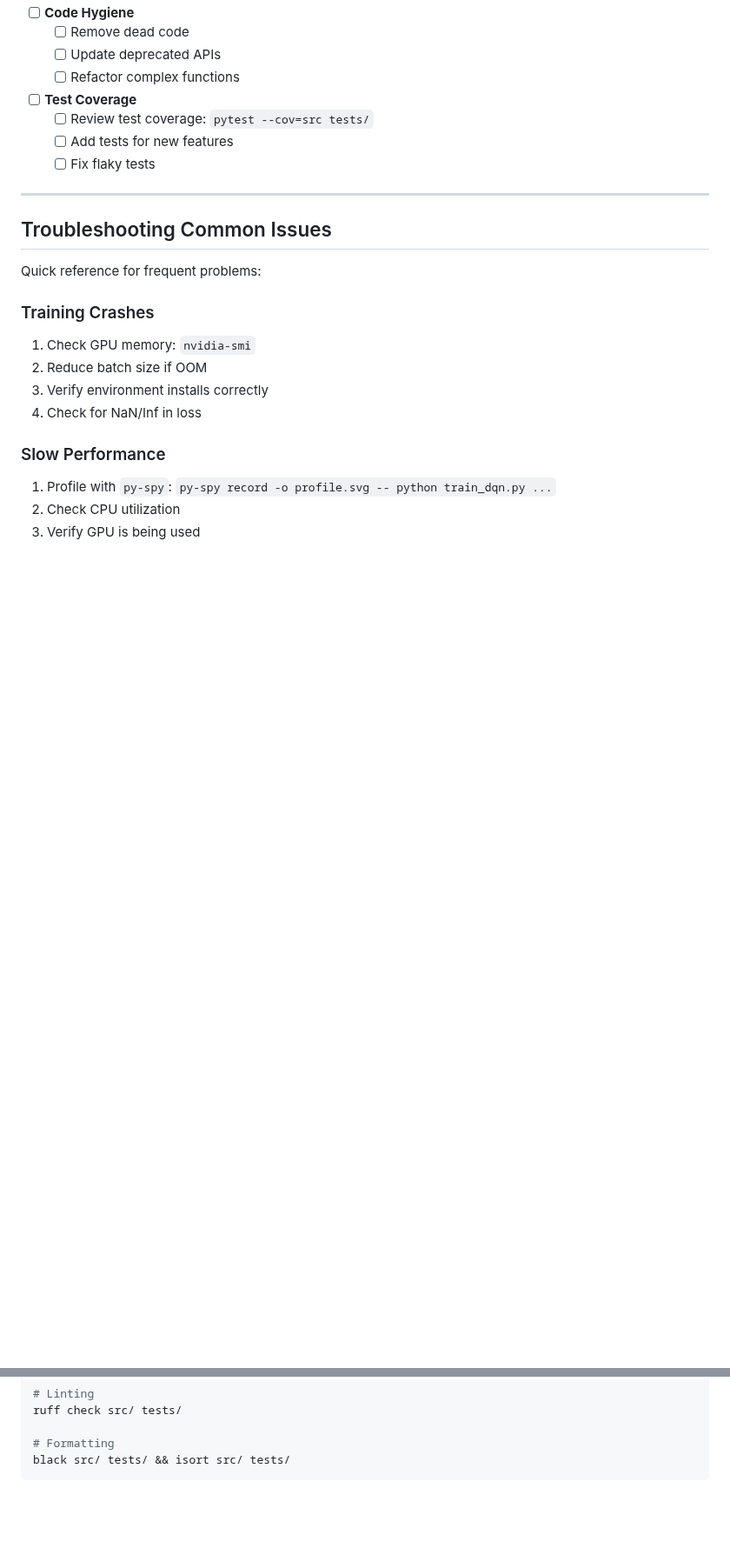
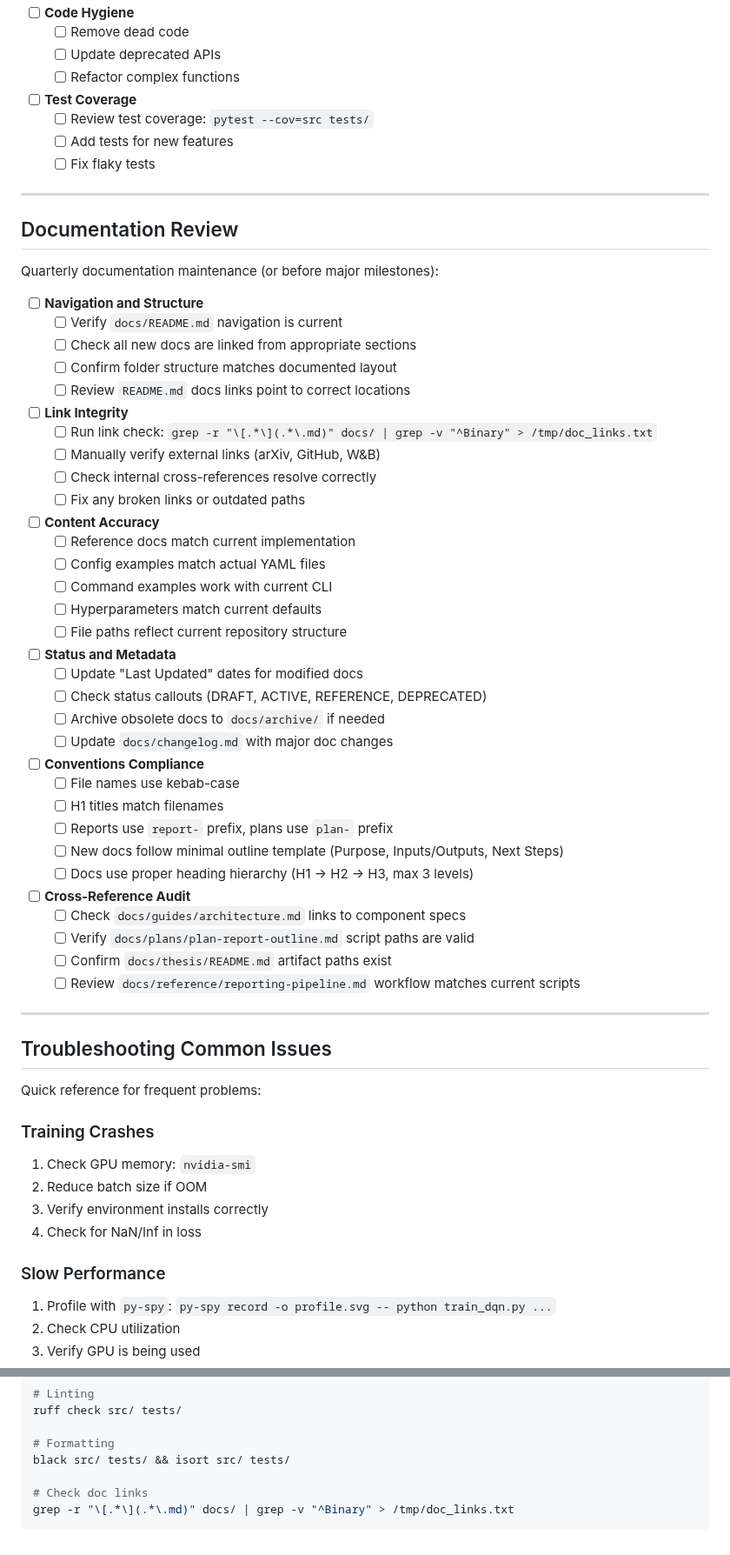
Before and after one commit to toribiodiego/thesis, a Markdown page: docs/ops/checklists.md, 2 parts joined by grey strips. Shown at 87% size. Drawn GitHub-style; blank space fills up the shorter version.

Commit message:
docs: align maintenance checklist with docs structure Add quarterly documentation review procedures and link checking.
Changes:
- Add Documentation Review section with 6 checklist categories
- Include navigation and structure verification steps
- Add link integrity checks (internal and external references)
- Document content accuracy validation (configs, commands, paths)
- Specify status and metadata update requirements
- Define conventions compliance checks (naming, headings, templates)
- Add cross-reference audit for key documentation
- Include doc link check command in Scripts Quick Reference

````diff
--- a/docs/ops/checklists.md
+++ b/docs/ops/checklists.md
@@ -139,6 +139,50 @@ Regular tasks to keep the repository healthy:
 
 ---
 
+## Documentation Review
+
+Quarterly documentation maintenance (or before major milestones):
+
+- [ ] **Navigation and Structure**
+  - [ ] Verify `docs/README.md` navigation is current
+  - [ ] Check all new docs are linked from appropriate sections
+  - [ ] Confirm folder structure matches documented layout
+  - [ ] Review `README.md` docs links point to correct locations
+
+- [ ] **Link Integrity**
+  - [ ] Run link check: `grep -r "\[.*\](.*\.md)" docs/ | grep -v "^Binary" > /tmp/doc_links.txt`
+  - [ ] Manually verify external links (arXiv, GitHub, W&B)
+  - [ ] Check internal cross-references resolve correctly
+  - [ ] Fix any broken links or outdated paths
+
+- [ ] **Content Accuracy**
+  - [ ] Reference docs match current implementation
+  - [ ] Config examples match actual YAML files
+  - [ ] Command examples work with current CLI
+  - [ ] Hyperparameters match current defaults
+  - [ ] File paths reflect current repository structure
+
+- [ ] **Status and Metadata**
+  - [ ] Update "Last Updated" dates for modified docs
+  - [ ] Check status callouts (DRAFT, ACTIVE, REFERENCE, DEPRECATED)
+  - [ ] Archive obsolete docs to `docs/archive/` if needed
+  - [ ] Update `docs/changelog.md` with major doc changes
+
+- [ ] **Conventions Compliance**
+  - [ ] File names use kebab-case
+  - [ ] H1 titles match filenames
+  - [ ] Reports use `report-` prefix, plans use `plan-` prefix
+  - [ ] New docs follow minimal outline template (Purpose, Inputs/Outputs, Next Steps)
+  - [ ] Docs use proper heading hierarchy (H1 → H2 → H3, max 3 levels)
+
+- [ ] **Cross-Reference Audit**
+  - [ ] Check `docs/guides/architecture.md` links to component specs
+  - [ ] Verify `docs/plans/plan-report-outline.md` script paths are valid
+  - [ ] Confirm `docs/thesis/README.md` artifact paths exist
+  - [ ] Review `docs/reference/reporting-pipeline.md` workflow matches current scripts
+
+---
+
 ## Troubleshooting Common Issues
 
 Quick reference for frequent problems:
@@ -217,4 +261,7 @@ ruff check src/ tests/
 
 # Formatting
 black src/ tests/ && isort src/ tests/
+
+# Check doc links
+grep -r "\[.*\](.*\.md)" docs/ | grep -v "^Binary" > /tmp/doc_links.txt
 ```
````
